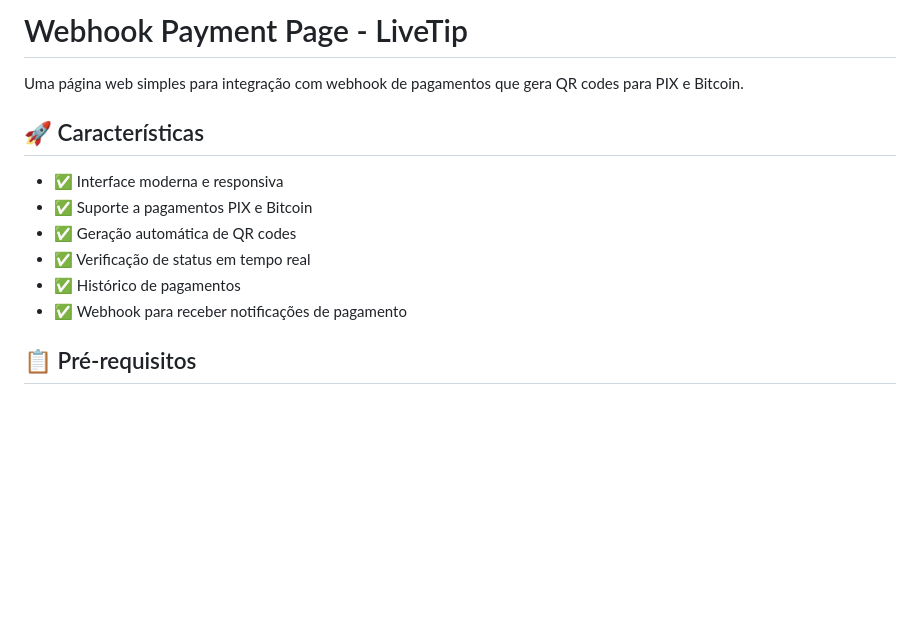
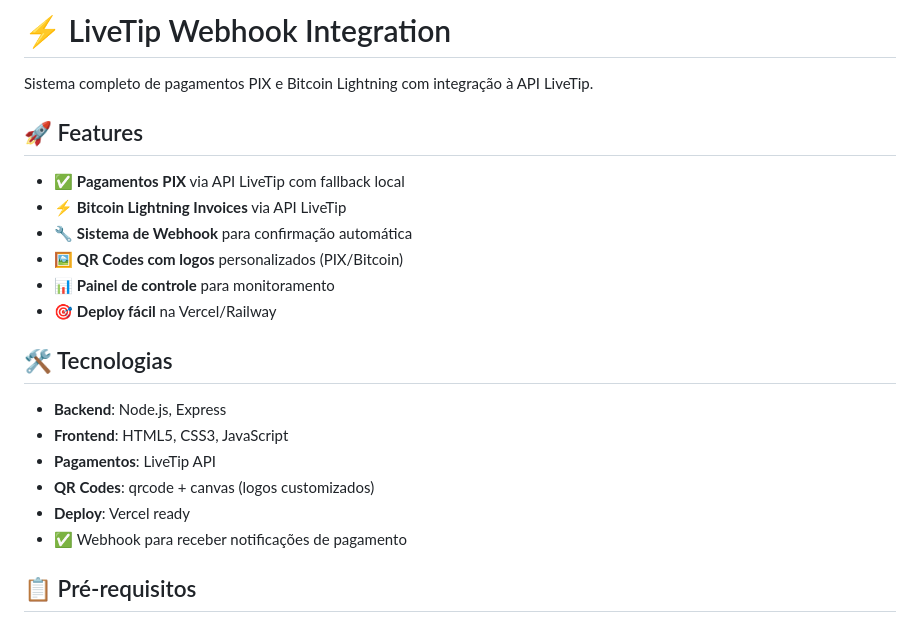
Before and after one commit to lnrdleao/livetip-webhook-integration, a Markdown page: README.md, the part around the change. GitHub-like rendering; blank space fills up the shorter version.

Commit message:
feat: Atualizar README com documentação completa do projeto LiveTip
- Adicionar descrição detalhada das features
- Documentar tecnologias utilizadas
- Incluir instruções de instalação e deploy
- Preparar projeto para GitHub público

```diff
--- a/README.md
+++ b/README.md
@@ -1,14 +1,23 @@
-# Webhook Payment Page - LiveTip
+# ⚡ LiveTip Webhook Integration
 
-Uma página web simples para integração com webhook de pagamentos que gera QR codes para PIX e Bitcoin.
+Sistema completo de pagamentos PIX e Bitcoin Lightning com integração à API LiveTip.
 
-## 🚀 Características
+## 🚀 Features
 
-- ✅ Interface moderna e responsiva
-- ✅ Suporte a pagamentos PIX e Bitcoin
-- ✅ Geração automática de QR codes
-- ✅ Verificação de status em tempo real
-- ✅ Histórico de pagamentos
+- ✅ **Pagamentos PIX** via API LiveTip com fallback local
+- ⚡ **Bitcoin Lightning Invoices** via API LiveTip
+- 🔧 **Sistema de Webhook** para confirmação automática
+- 🖼️ **QR Codes com logos** personalizados (PIX/Bitcoin)
+- 📊 **Painel de controle** para monitoramento
+- 🎯 **Deploy fácil** na Vercel/Railway
+
+## 🛠️ Tecnologias
+
+- **Backend**: Node.js, Express
+- **Frontend**: HTML5, CSS3, JavaScript
+- **Pagamentos**: LiveTip API
+- **QR Codes**: qrcode + canvas (logos customizados)
+- **Deploy**: Vercel ready
 - ✅ Webhook para receber notificações de pagamento
 
 ## 📋 Pré-requisitos
```
